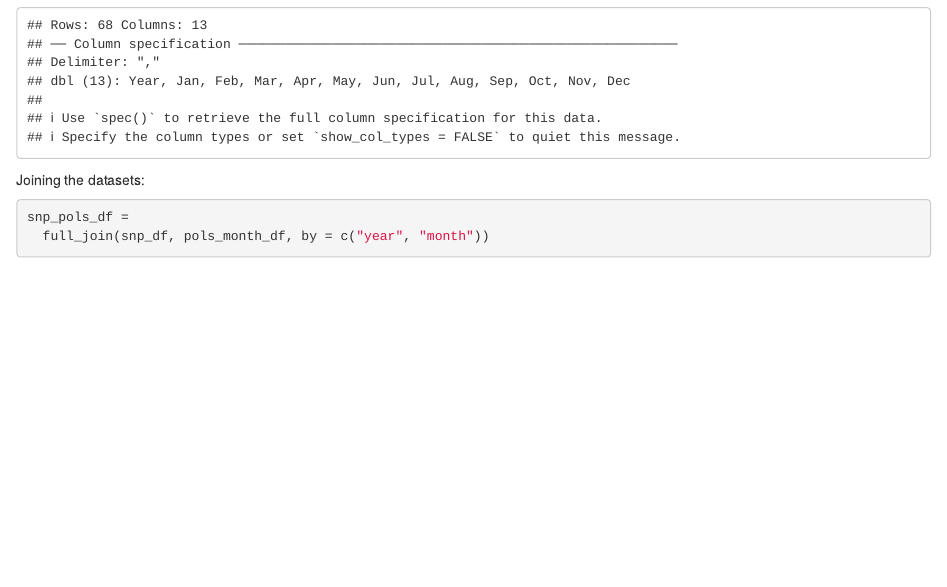
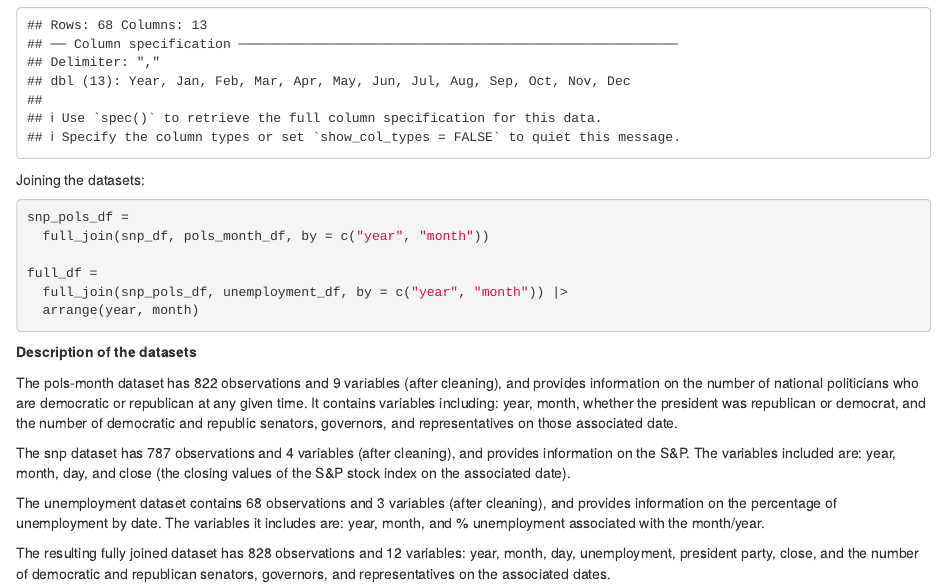
Before and after one commit to rachelenovick/p8105_hw2_ren2121, an R Markdown document (p8105_hw2_ren2121.Rmd): the page in a window 1100 px wide, from 1640 px down. The pictures show the output file p8105_hw2_ren2121.html that the author committed with the source, opened offline.

Commit message:
Describing the datasets.

````diff
--- a/p8105_hw2_ren2121.Rmd
+++ b/p8105_hw2_ren2121.Rmd
@@ -73,4 +73,18 @@ Joining the datasets:
 ```{r}
 snp_pols_df =
   full_join(snp_df, pols_month_df, by = c("year", "month"))
+
+full_df =
+  full_join(snp_pols_df, unemployment_df, by = c("year", "month")) |>
+  arrange(year, month)
 ```
+
+**Description of the datasets**
+
+The pols-month dataset has 822 observations and 9 variables (after cleaning), and provides information on the number of national politicians who are democratic or republican at any given time. It contains variables including: year, month, whether the president was republican or democrat, and the number of democratic and republic senators, governors, and representatives on those associated date.
+
+The snp dataset has 787 observations and 4 variables (after cleaning), and provides information on the S&P. The variables included are: year, month, day, and close (the closing values of the S&P stock index on the associated date).
+
+The unemployment dataset contains 68 observations and 3 variables (after cleaning), and provides information on the percentage of unemployment by date. The variables it includes are: year, month, and % unemployment associated with the month/year.
+
+The resulting fully joined dataset has 828 observations and 12 variables: year, month, day, unemployment, president party, close, and the number of democratic and republican senators, governors, and representatives on the associated dates.
````
Also changed, not shown: p8105_hw2_ren2121.html.
